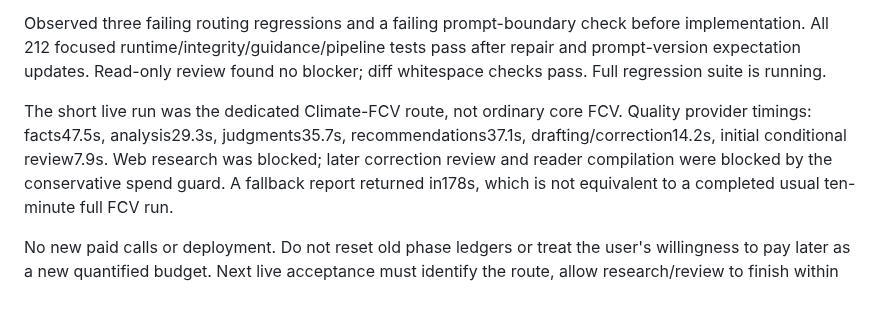
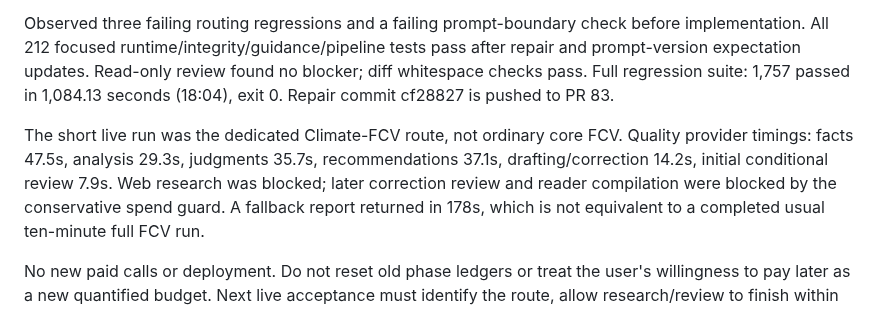
Before and after one commit to ljonestz/FCV-AGENT, a Markdown page: HANDOFF.md, the part around the change. Rendered like a GitHub page.

Commit message:
docs: record verified MPA repair results

```diff
--- a/HANDOFF.md
+++ b/HANDOFF.md
@@ -16,13 +16,14 @@ model compliance. Saved earlier reports are unchanged and remain unapproved.
 Observed three failing routing regressions and a failing prompt-boundary check
 before implementation. All 212 focused runtime/integrity/guidance/pipeline tests
 pass after repair and prompt-version expectation updates. Read-only review found
-no blocker; diff whitespace checks pass. Full regression suite is running.
+no blocker; diff whitespace checks pass. Full regression suite: 1,757 passed
+in 1,084.13 seconds (18:04), exit 0. Repair commit cf28827 is pushed to PR 83.
 
 The short live run was the dedicated Climate-FCV route, not ordinary core FCV.
-Quality provider timings: facts47.5s, analysis29.3s, judgments35.7s,
-recommendations37.1s, drafting/correction14.2s, initial conditional review7.9s.
+Quality provider timings: facts 47.5s, analysis 29.3s, judgments 35.7s,
+recommendations 37.1s, drafting/correction 14.2s, initial conditional review 7.9s.
 Web research was blocked; later correction review and reader compilation were
-blocked by the conservative spend guard. A fallback report returned in178s,
+blocked by the conservative spend guard. A fallback report returned in 178s,
 which is not equivalent to a completed usual ten-minute full FCV run.
 
 No new paid calls or deployment. Do not reset old phase ledgers or treat the
```
